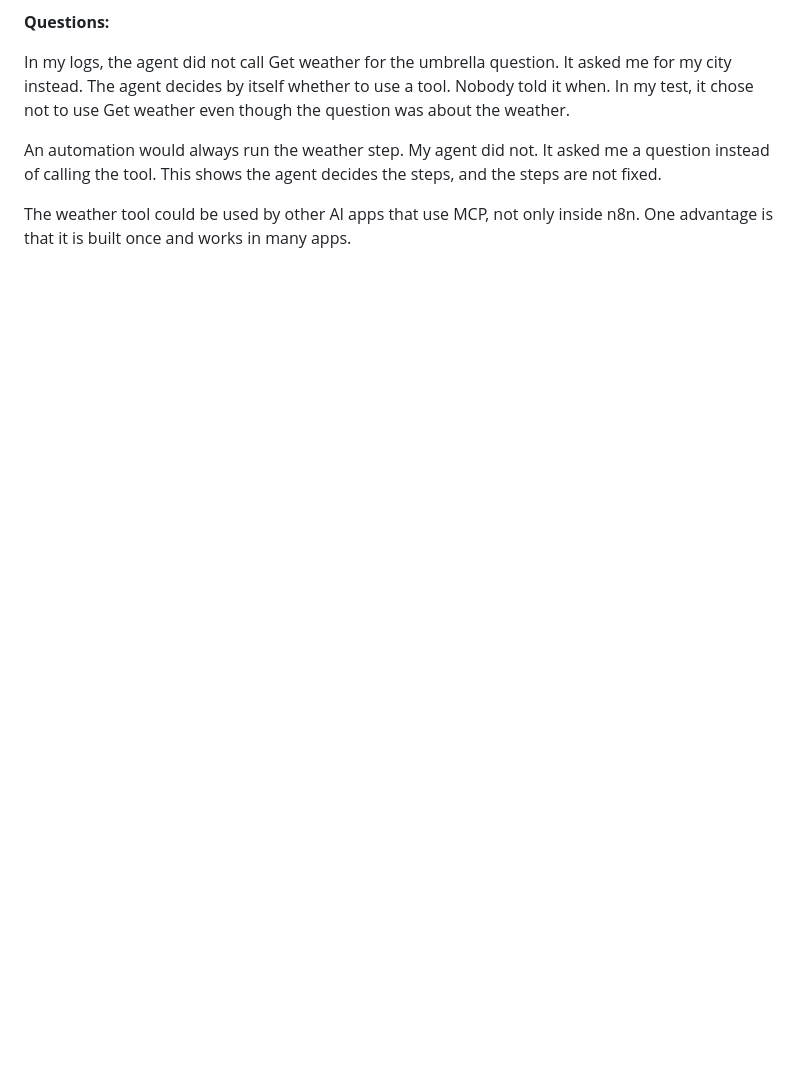
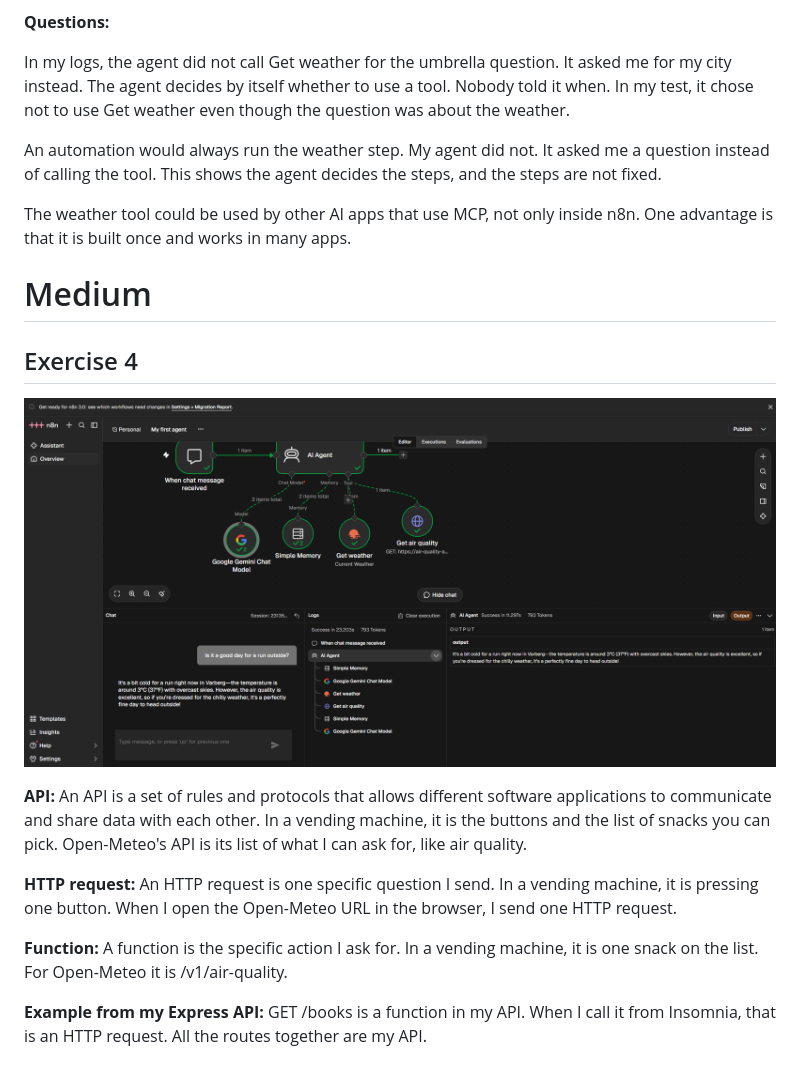
Before and after one commit to ls-95/BEDCourse, a Markdown page: ANSWER.md, the part around the change. Drawn GitHub-style; pictures changed too: screenshots/air-quality.png (added); blank space fills up the shorter version.

Commit message:
screenshot: air-quality. questions: about API/HTTP request/function

```diff
--- a/ANSWER.md
+++ b/ANSWER.md
@@ -57,3 +57,17 @@ The agent decides by itself whether to use a tool. Nobody told it when. In my te
 An automation would always run the weather step. My agent did not. It asked me a question instead of calling the tool. This shows the agent decides the steps, and the steps are not fixed.
 
 The weather tool could be used by other AI apps that use MCP, not only inside n8n. One advantage is that it is built once and works in many apps.
+
+# Medium
+
+## Exercise 4
+
+![Open Meteo](./screenshots/air-quality.png)
+
+**API:** An API is a set of rules and protocols that allows different software applications to communicate and share data with each other. In a vending machine, it is the buttons and the list of snacks you can pick. Open-Meteo's API is its list of what I can ask for, like air quality.
+
+**HTTP request:** An HTTP request is one specific question I send. In a vending machine, it is pressing one button. When I open the Open-Meteo URL in the browser, I send one HTTP request.
+
+**Function:** A function is the specific action I ask for. In a vending machine, it is one snack on the list. For Open-Meteo it is /v1/air-quality.
+
+**Example from my Express API:** GET /books is a function in my API. When I call it from Insomnia, that is an HTTP request. All the routes together are my API.
```
